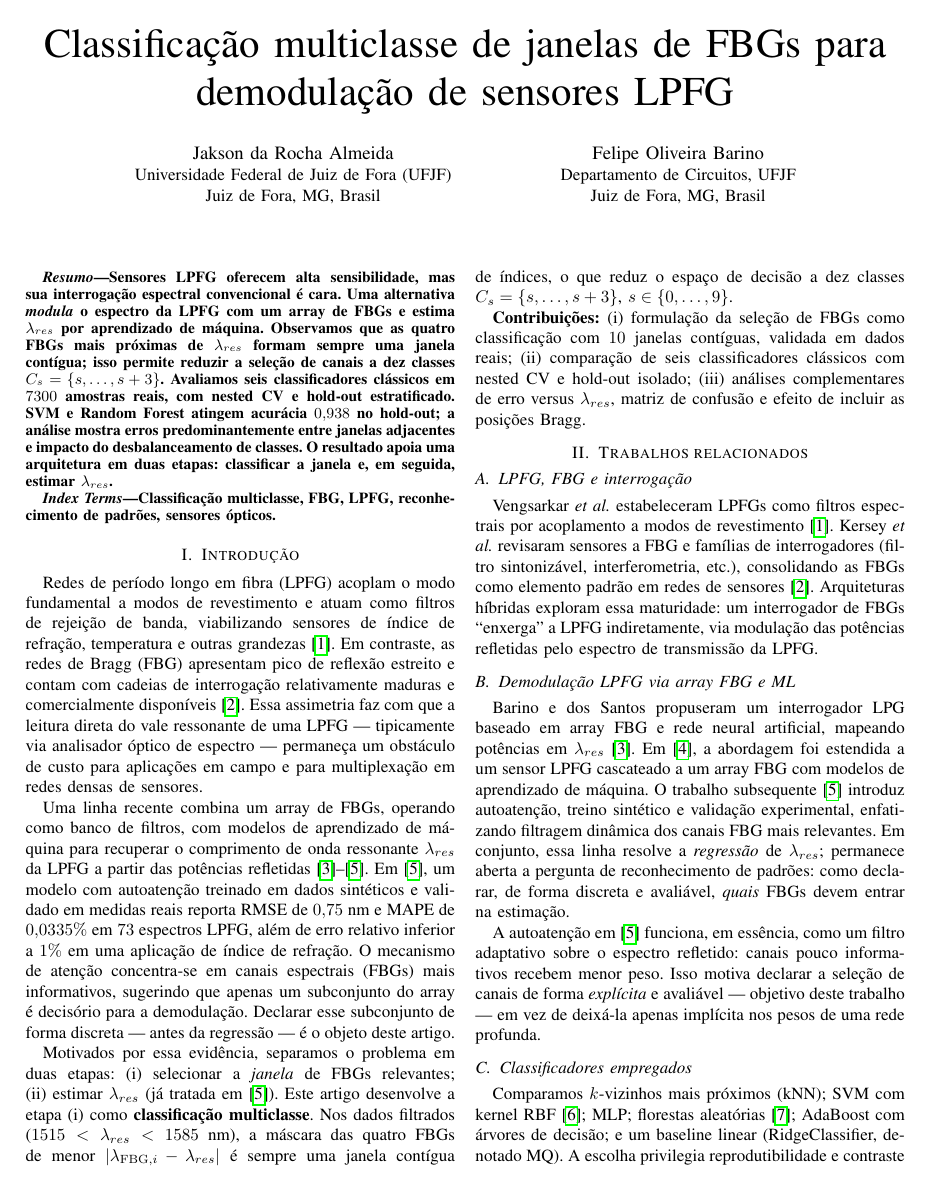
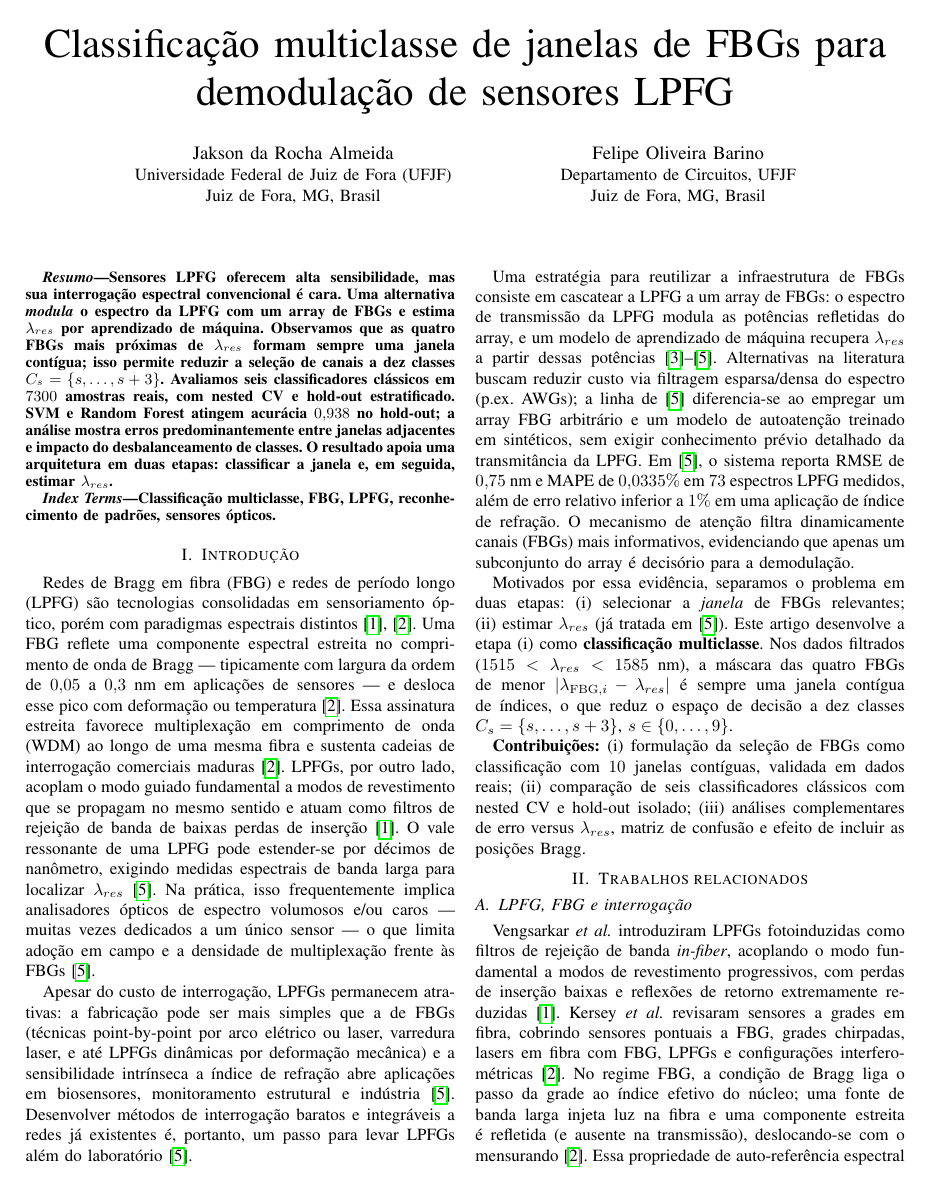
Before and after one commit to Jakson-Almeida/PatternRecognition, a LaTeX paper (paper/ieee/main.tex): page 1 of 5 before the commit and page 1 of 6 after it. The pictures show the PDF file paper/ieee/main.pdf that the author committed with the source.

Commit message:
Expand introduction and related work with facts from bibliography PDFs.
Add Kersey/Barino details on FBG bandwidth, WDM, optical setup, and self-attention filtering to reach a 6-page IEEE draft.

Co-authored-by: Cursor <cursoragent@cursor.com>

```diff
--- a/paper/ieee/main.tex
+++ b/paper/ieee/main.tex
@@ -43,14 +43,20 @@ Classificação multiclasse, FBG, LPFG, reconhecimento de padrões, sensores óp
 
 \section{Introdução}
 
-Redes de período longo em fibra (LPFG) acoplam o modo fundamental a modos de revestimento e atuam como filtros de rejeição de banda, viabilizando sensores de índice de refração, temperatura e outras grandezas~\cite{James1996LPFG}.
-Em contraste, as redes de Bragg (FBG) apresentam pico de reflexão estreito e contam com cadeias de interrogação relativamente maduras e comercialmente disponíveis~\cite{Kersey1997FBG}.
-Essa assimetria faz com que a leitura direta do vale ressonante de uma LPFG --- tipicamente via analisador óptico de espectro --- permaneça um obstáculo de custo para aplicações em campo e para multiplexação em redes densas de sensores.
+Redes de Bragg em fibra (FBG) e redes de período longo (LPFG) são tecnologias consolidadas em sensoriamento óptico, porém com paradigmas espectrais distintos~\cite{Kersey1997FBG,James1996LPFG}.
+Uma FBG reflete uma componente espectral estreita no comprimento de onda de Bragg --- tipicamente com largura da ordem de $0{,}05$ a $0{,}3$~nm em aplicações de sensores --- e desloca esse pico com deformação ou temperatura~\cite{Kersey1997FBG}.
+Essa assinatura estreita favorece multiplexação em comprimento de onda (WDM) ao longo de uma mesma fibra e sustenta cadeias de interrogação comerciais maduras~\cite{Kersey1997FBG}.
+LPFGs, por outro lado, acoplam o modo guiado fundamental a modos de revestimento que se propagam no mesmo sentido e atuam como filtros de rejeição de banda de baixas perdas de inserção~\cite{James1996LPFG}.
+O vale ressonante de uma LPFG pode estender-se por décimos de nanômetro, exigindo medidas espectrais de banda larga para localizar $\lambda_{res}$~\cite{Barino2025TIM}.
+Na prática, isso frequentemente implica analisadores ópticos de espectro volumosos e/ou caros --- muitas vezes dedicados a um único sensor --- o que limita adoção em campo e a densidade de multiplexação frente às FBGs~\cite{Barino2025TIM}.
 
-Uma linha recente combina um array de FBGs, operando como banco de filtros, com modelos de aprendizado de máquina para recuperar o comprimento de onda ressonante $\lambda_{res}$ da LPFG a partir das potências refletidas~\cite{Barino2020Sensors,Barino2024LAWOFS,Barino2025TIM}.
-Em~\cite{Barino2025TIM}, um modelo com autoatenção treinado em dados sintéticos e validado em medidas reais reporta RMSE de $0{,}75$~nm e MAPE de $0{,}0335\%$ em $73$ espectros LPFG, além de erro relativo inferior a $1\%$ em uma aplicação de índice de refração.
-O mecanismo de atenção concentra-se em canais espectrais (FBGs) mais informativos, sugerindo que apenas um subconjunto do array é decisório para a demodulação.
-Declarar esse subconjunto de forma discreta --- antes da regressão --- é o objeto deste artigo.
+Apesar do custo de interrogação, LPFGs permanecem atrativas: a fabricação pode ser mais simples que a de FBGs (técnicas point-by-point por arco elétrico ou laser, varredura laser, e até LPFGs dinâmicas por deformação mecânica) e a sensibilidade intrínseca a índice de refração abre aplicações em biosensores, monitoramento estrutural e indústria~\cite{Barino2025TIM}.
+Desenvolver métodos de interrogação baratos e integráveis a redes já existentes é, portanto, um passo para levar LPFGs além do laboratório~\cite{Barino2025TIM}.
+
+Uma estratégia para reutilizar a infraestrutura de FBGs consiste em cascatear a LPFG a um array de FBGs: o espectro de transmissão da LPFG modula as potências refletidas do array, e um modelo de aprendizado de máquina recupera $\lambda_{res}$ a partir dessas potências~\cite{Barino2020Sensors,Barino2024LAWOFS,Barino2025TIM}.
+Alternativas na literatura buscam reduzir custo via filtragem esparsa/densa do espectro (p.ex.\ AWGs); a linha de~\cite{Barino2025TIM} diferencia-se ao empregar um array FBG arbitrário e um modelo de autoatenção treinado em sintéticos, sem exigir conhecimento prévio detalhado da transmitância da LPFG.
+Em~\cite{Barino2025TIM}, o sistema reporta RMSE de $0{,}75$~nm e MAPE de $0{,}0335\%$ em $73$ espectros LPFG medidos, além de erro relativo inferior a $1\%$ em uma aplicação de índice de refração.
+O mecanismo de atenção filtra dinamicamente canais (FBGs) mais informativos, evidenciando que apenas um subconjunto do array é decisório para a demodulação.
 
 Motivados por essa evidência, separamos o problema em duas etapas: (i)~selecionar a \emph{janela} de FBGs relevantes; (ii)~estimar $\lambda_{res}$ (já tratada em~\cite{Barino2025TIM}).
 Este artigo desenvolve a etapa~(i) como \textbf{classificação multiclasse}.
@@ -64,6 +70,6 @@ Nos dados filtrados ($1515<\lambda_{res}<1585$~nm), a máscara das quatro FBGs d
 \section{Trabalhos relacionados}
 
 \subsection{LPFG, FBG e interrogação}
-Vengsarkar \textit{et al.} estabeleceram LPFGs como filtros espectrais por acoplamento a modos de revestimento~\cite{James1996LPFG}.
-Kersey \textit{et al.} revisaram sensores a FBG e famílias de interrogadores (filtro sintonizável, interferometria, etc.), consolidando as FBGs como elemento padrão em redes de sensores~\cite{Kersey1997FBG}.
-Arquiteturas híbridas exploram essa maturidade: um interrogador de FBGs ``enxerga'' a LPFG indiretamente, via modulação das potências refletidas pelo espectro de transmissão da LPFG.
+Vengsarkar \textit{et al.} introduziram LPFGs fotoinduzidas como filtros de rejeição de banda \emph{in-fiber}, acoplando o modo fundamental a modos de revestimento progressivos, com perdas de inserção baixas e reflexões de retorno extremamente reduzidas~\cite{James1996LPFG}.
+Kersey \textit{et al.} revisaram sensores a grades em fibra, cobrindo sensores pontuais a FBG, grades chirpadas, lasers em fibra com FBG, LPFGs e configurações interferométricas~\cite{Kersey1997FBG}.
+No regime FBG, a condição de Bragg liga o passo da grade ao índice efetivo do núcleo; uma fonte de banda larga injeta luz na fibra e uma componente estreita é refletida (e ausente na transmissão), deslocando-se com o mensurando~\cite{Kersey1997FBG}.
@@ -70,5 +81,3 @@ Arquiteturas híbridas exploram essa maturidade: um interrogador de FBGs ``enxer
 
 \subsection{Demodulação LPFG via array FBG e ML}
 Barino e dos Santos propuseram um interrogador LPG baseado em array FBG e rede neural artificial, mapeando potências em $\lambda_{res}$~\cite{Barino2020Sensors}.
-Em~\cite{Barino2024LAWOFS}, a abordagem foi estendida a um sensor LPFG cascateado a um array FBG com modelos de aprendizado de máquina.
-O trabalho subsequente~\cite{Barino2025TIM} introduz autoatenção, treino sintético e validação experimental, enfatizando filtragem dinâmica dos canais FBG mais relevantes.
@@ -75,4 +91,2 @@ O trabalho subsequente~\cite{Barino2025TIM} introduz autoatenção, treino sint
 Em conjunto, essa linha resolve a \emph{regressão} de $\lambda_{res}$; permanece aberta a pergunta de reconhecimento de padrões: como declarar, de forma discreta e avaliável, \emph{quais} FBGs devem entrar na estimação.
 
-A autoatenção em~\cite{Barino2025TIM} funciona, em essência, como um filtro adaptativo sobre o espectro refletido: canais pouco informativos recebem menor peso.
-Isso motiva declarar a seleção de canais de forma \emph{explícita} e avaliável --- objetivo deste trabalho --- em vez de deixá-la apenas implícita nos pesos de uma rede profunda.
@@ -79,3 +96,2 @@ Isso motiva declarar a seleção de canais de forma \emph{explícita} e avaliáv
 
 \subsection{Classificadores empregados}
-Comparamos $k$-vizinhos mais próximos (kNN); SVM com kernel RBF~\cite{Cortes1995SVM}; MLP; florestas aleatórias~\cite{Breiman2001RF}; AdaBoost com árvores de decisão; e um baseline linear (RidgeClassifier, denotado MQ).
```
Also changed, not shown: paper/ieee/main.pdf, paper/ieee/main.tex (22 more changed lines).
